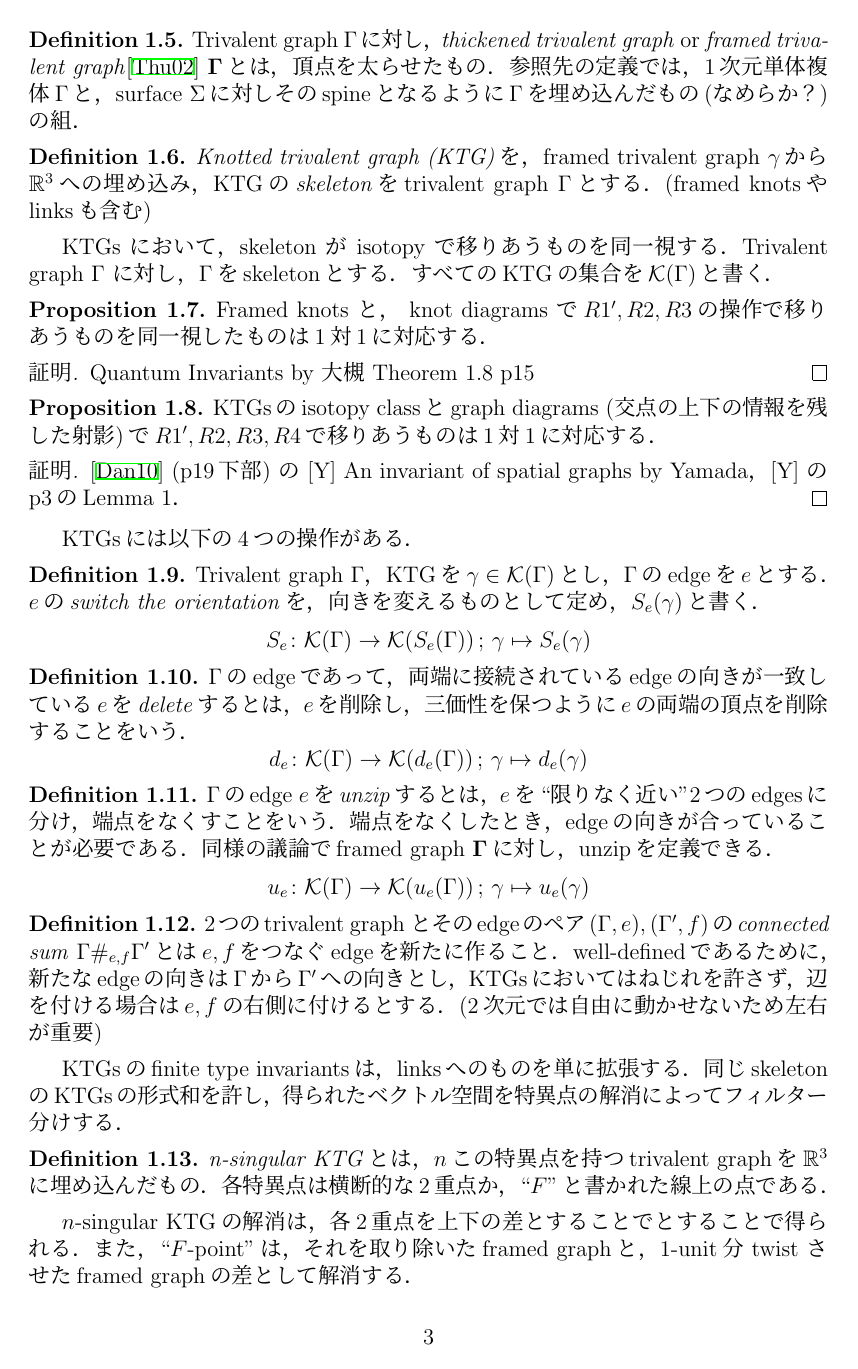
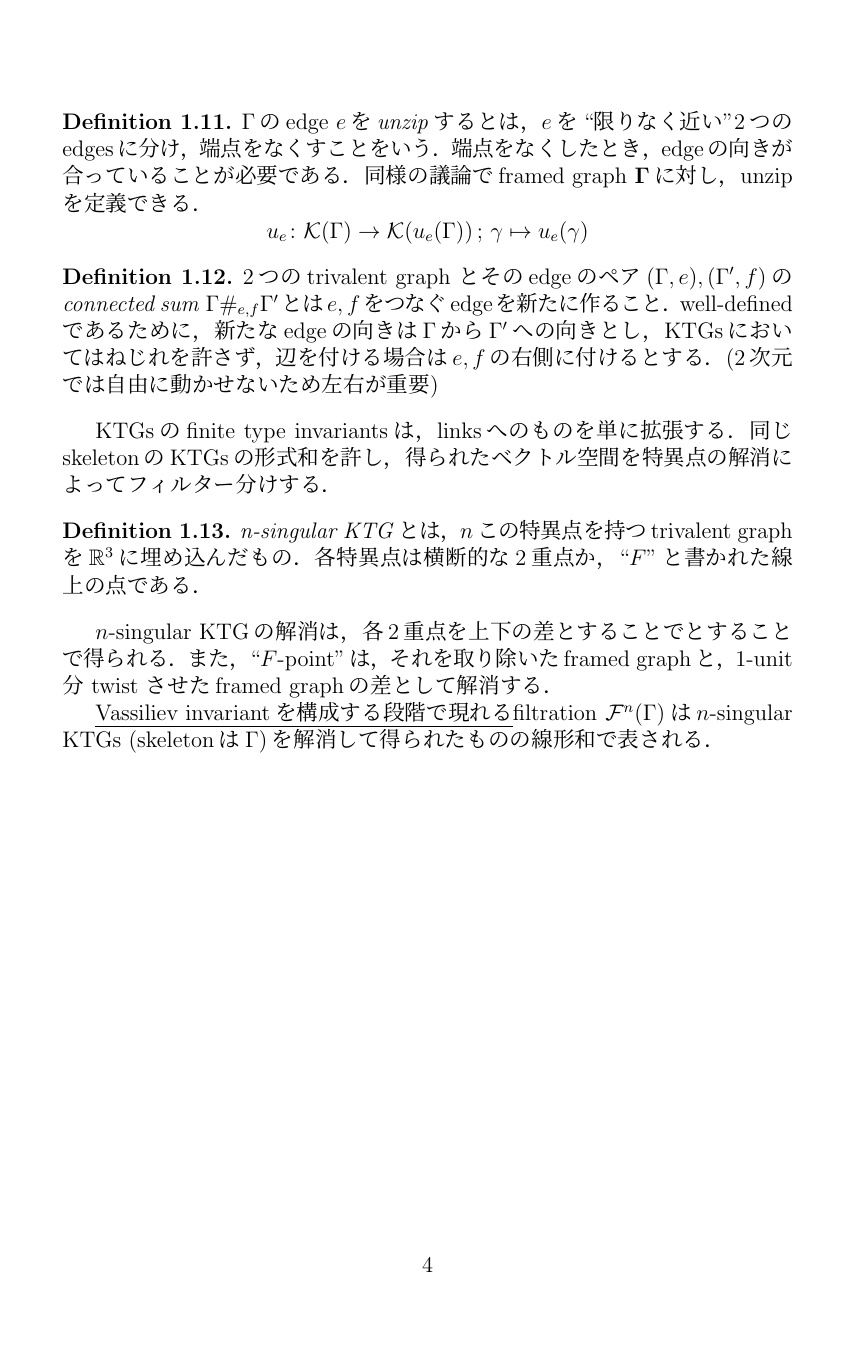
Before and after one commit to hirotomiyaji/MiyajiUndergraduateGraduationThesis, a LaTeX thesis (250920/MiyajiUndergraduateGraduationThesis.tex): page 3 of 4 before the commit and page 4 of 5 after it. The pictures show the PDF file 250920/out/MiyajiUndergraduateGraduationThesis.pdf that the author committed with the source.

```diff
--- a/250920/MiyajiUndergraduateGraduationThesis.tex
+++ b/250920/MiyajiUndergraduateGraduationThesis.tex
@@ -209,6 +209,7 @@
 %図
 
 % この操作により$2^n$個のKTGsが現れる．
+\underline{Vassiliev invariantを構成する段階で現れる}filtration $\mathcal{F}^n(\Gamma)$は$n$-singular KTGs (skeletonは$\Gamma$)を解消して得られたものの線形和で表される．
 
 \newpage
 \bibliographystyle{alpha} %plain, unsrt, alpha などが一般的
```
Also changed, not shown: 250920/out/MiyajiUndergraduateGraduationThesis.pdf, 250920/MiyajiUndergraduateGraduationThesis.tex (2 more changed lines), 5 other files.
